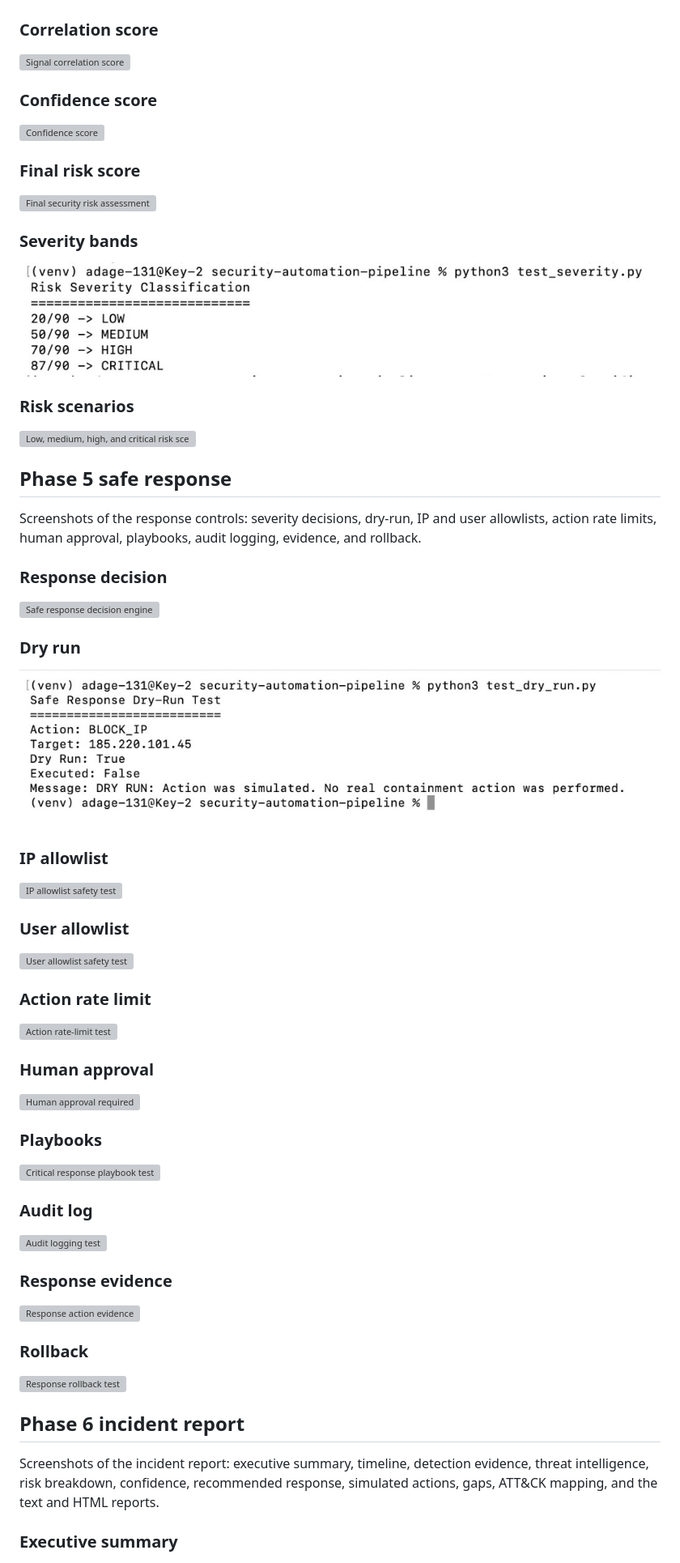
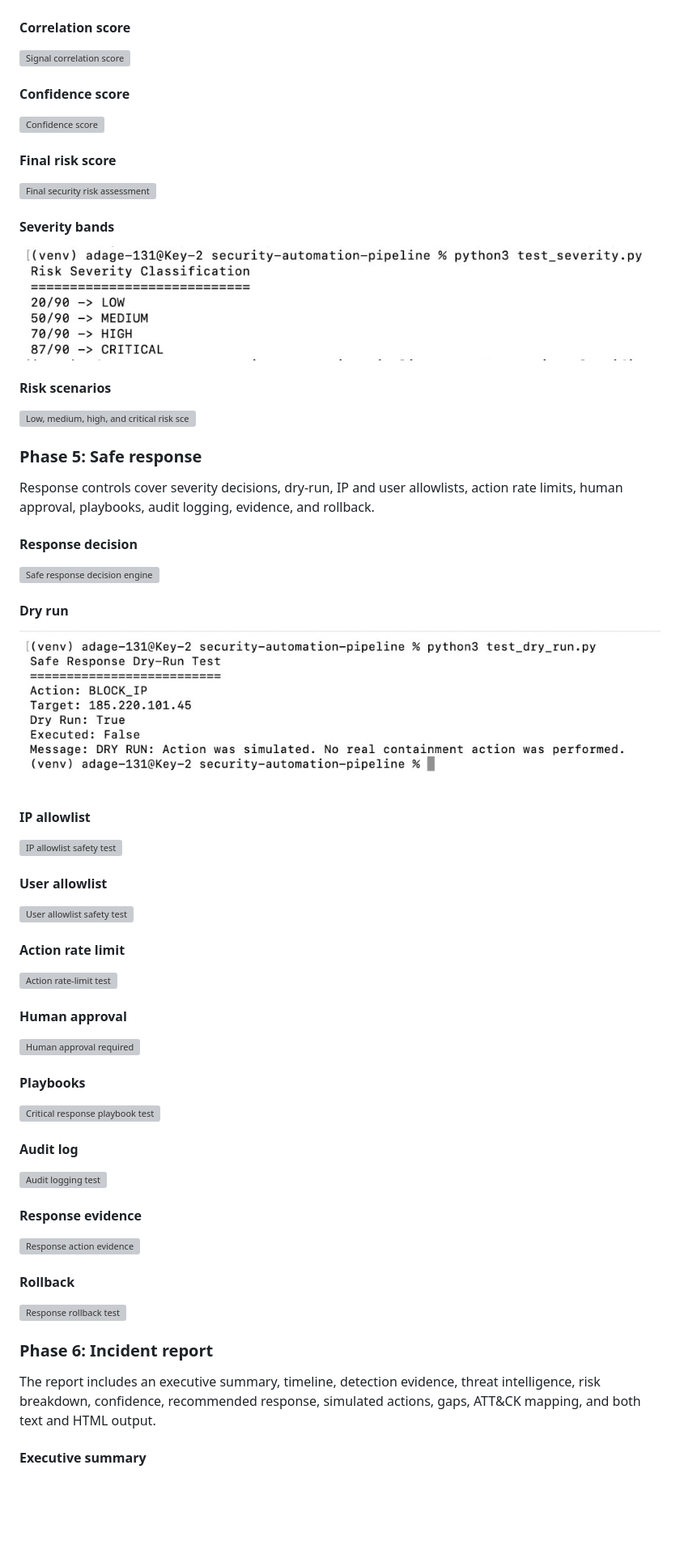
Before and after one commit to The1keyy/security-automation-pipeline, a Markdown page: README.md, the part around one of its changes. Shown at 81% size. Rendered like a GitHub page; blank space fills up the shorter version; grey boxes are pictures that could not be loaded.

```diff
--- a/README.md
+++ b/README.md
@@ -166,75 +209,75 @@ Screenshots of the explainable risk model: threat intelligence, behavioral evide
 
 ![User and asset impact score](ss/impact-score.jpg)
 
-### Correlation score
+#### Correlation score
 
 ![Signal correlation score](ss/correlation-score.jpg)
 
-### Confidence score
+#### Confidence score
 
 ![Confidence score](ss/confidence-score.jpg)
 
-### Final risk score
+#### Final risk score
 
 ![Final security risk assessment](ss/final-risk-score.jpg)
 
-### Severity bands
+#### Severity bands
 
 ![Risk severity classification](ss/severity.jpg)
 
-### Risk scenarios
+#### Risk scenarios
 
 ![Low, medium, high, and critical risk scenarios](ss/risk-scenarios.jpg)
 
-## Phase 5 safe response
+### Phase 5: Safe response
 
-Screenshots of the response controls: severity decisions, dry-run, IP and user allowlists, action rate limits, human approval, playbooks, audit logging, evidence, and rollback.
+Response controls cover severity decisions, dry-run, IP and user allowlists, action rate limits, human approval, playbooks, audit logging, evidence, and rollback.
 
-### Response decision
+#### Response decision
 
 ![Safe response decision engine](ss/response-decision.jpg)
 
-### Dry run
+#### Dry run
 
 ![Safe response dry-run test](ss/response-dry-run.jpg)
 
-### IP allowlist
+#### IP allowlist
 
 ![IP allowlist safety test](ss/ip-allowlist.jpg)
 
-### User allowlist
+#### User allowlist
 
 ![User allowlist safety test](ss/user-allowlist.jpg)
 
-### Action rate limit
+#### Action rate limit
 
 ![Action rate-limit test](ss/action-rate-limit.jpg)
 
-### Human approval
+#### Human approval
 
 ![Human approval required](ss/human-approval.jpg)
 
-### Playbooks
+#### Playbooks
 
 ![Critical response playbook test](ss/response-playbook.jpg)
 
-### Audit log
+#### Audit log
 
 ![Audit logging test](ss/audit-log.jpg)
 
-### Response evidence
+#### Response evidence
 
 ![Response action evidence](ss/response-evidence.jpg)
 
-### Rollback
+#### Rollback
 
 ![Response rollback test](ss/response-rollback.jpg)
 
-## Phase 6 incident report
+### Phase 6: Incident report
 
-Screenshots of the incident report: executive summary, timeline, detection evidence, threat intelligence, risk breakdown, confidence, recommended response, simulated actions, gaps, ATT&CK mapping, and the text and HTML reports.
+The report includes an executive summary, timeline, detection evidence, threat intelligence, risk breakdown, confidence, recommended response, simulated actions, gaps, ATT&CK mapping, and both text and HTML output.
 
-### Executive summary
+#### Executive summary
 
 ![Security incident executive summary](ss/incident-executive-summary.jpg)
 
```
Also changed, not shown: other parts of README.md (+106 -59 lines).
